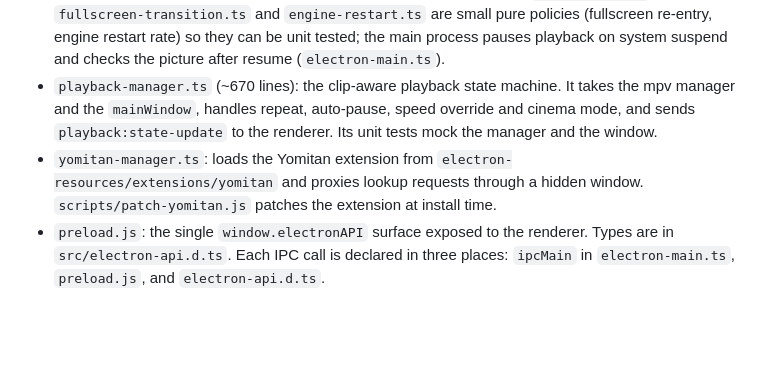
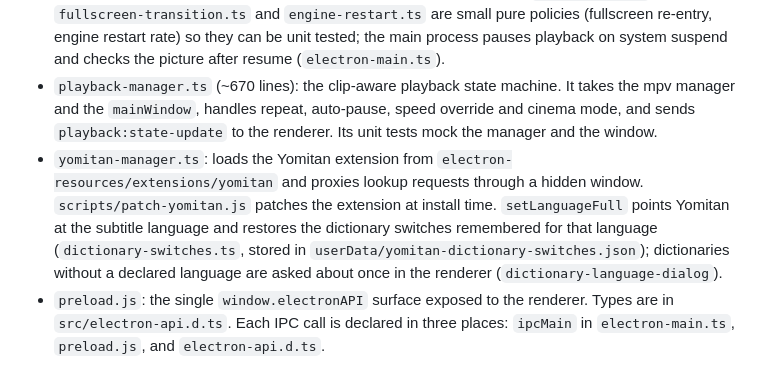
Before and after one commit to kgurniak91/yall-mp, a Markdown page: CLAUDE.md, the part around the change. Drawn GitHub-style; blank space fills up the shorter version.

Commit message:
Describe the per-language dictionary switches in CLAUDE.md
Co-Authored-By: Claude Opus 5.5 <noreply@anthropic.com>

```diff
--- a/CLAUDE.md
+++ b/CLAUDE.md
@@ -29,7 +29,7 @@ A new main-process source file must be listed in that `include` list, and its ou
 - `electron-main.ts` (~3k lines): window management, all `ipcMain` handlers, subtitle/media parsing (ffprobe, mkv fonts, ASS), Anki export (ffmpeg), and persistence. Dev runs use a separate userData dir, `yall-mp-dev`.
 - `libmpv-manager.ts`: the mpv backend. It drives libmpv in-process through the native addon in `native/yall-libmpv` (wrapped by `libmpv-bridge.ts`) and emits events, `setProperty` and `sendCommand`. `mpv/yall_auto_pause.lua` is loaded into mpv and handles pausing at clip ends. `libmpv-frame-sender.ts` moves the rendered frames to the renderer, falls back from a GPU backend to readback (GPU process gone, device lost, black frames, no frame after a wake-up) and adds the tone mapping filter for HDR sources on the software renderer (`hdr-tonemap.ts`). `fullscreen-transition.ts` and `engine-restart.ts` are small pure policies (fullscreen re-entry, engine restart rate) so they can be unit tested; the main process pauses playback on system suspend and checks the picture after resume (`electron-main.ts`).
 - `playback-manager.ts` (~670 lines): the clip-aware playback state machine. It takes the mpv manager and the `mainWindow`, handles repeat, auto-pause, speed override and cinema mode, and sends `playback:state-update` to the renderer. Its unit tests mock the manager and the window.
-- `yomitan-manager.ts`: loads the Yomitan extension from `electron-resources/extensions/yomitan` and proxies lookup requests through a hidden window. `scripts/patch-yomitan.js` patches the extension at install time.
+- `yomitan-manager.ts`: loads the Yomitan extension from `electron-resources/extensions/yomitan` and proxies lookup requests through a hidden window. `scripts/patch-yomitan.js` patches the extension at install time. `setLanguageFull` points Yomitan at the subtitle language and restores the dictionary switches remembered for that language (`dictionary-switches.ts`, stored in `userData/yomitan-dictionary-switches.json`); dictionaries without a declared language are asked about once in the renderer (`dictionary-language-dialog`).
 - `preload.js`: the single `window.electronAPI` surface exposed to the renderer. Types are in `src/electron-api.d.ts`. Each IPC call is declared in three places: `ipcMain` in `electron-main.ts`, `preload.js`, and `electron-api.d.ts`.
 
 ### How video is displayed (current state)
```
